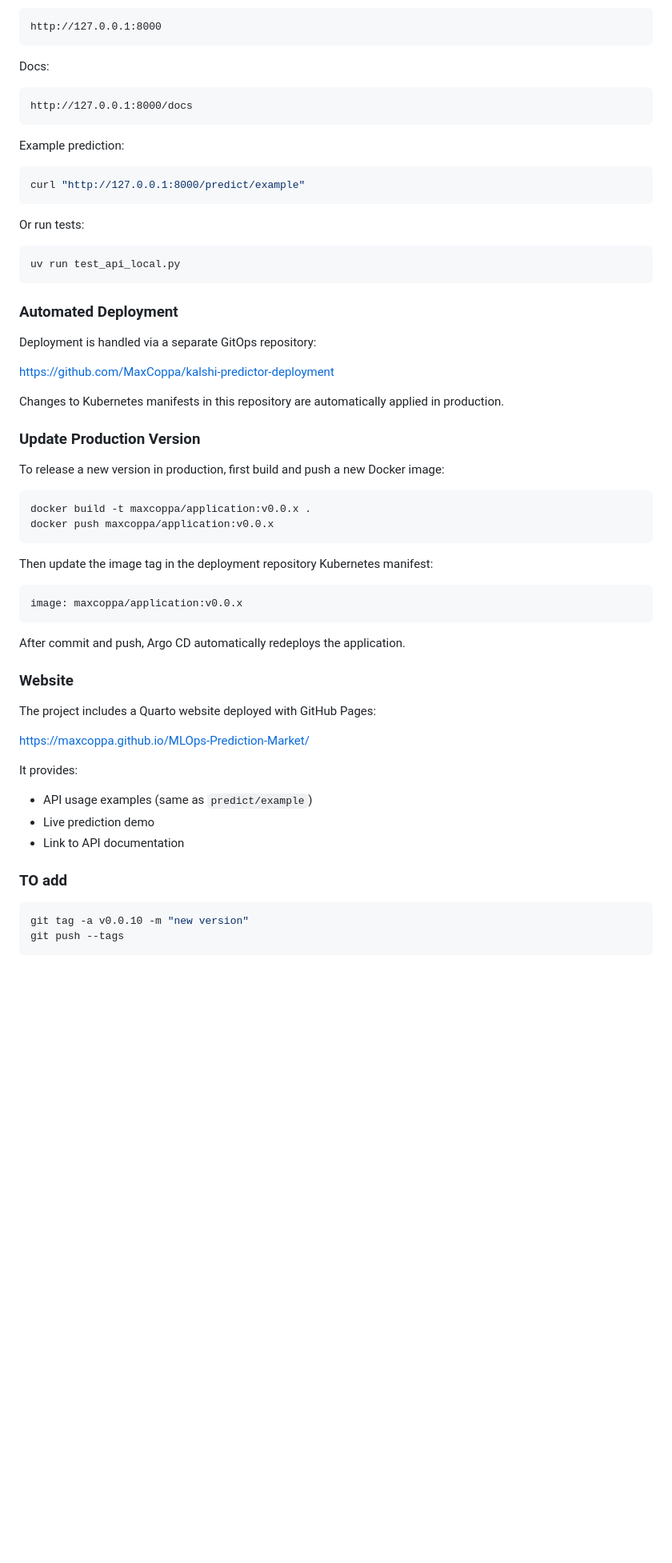
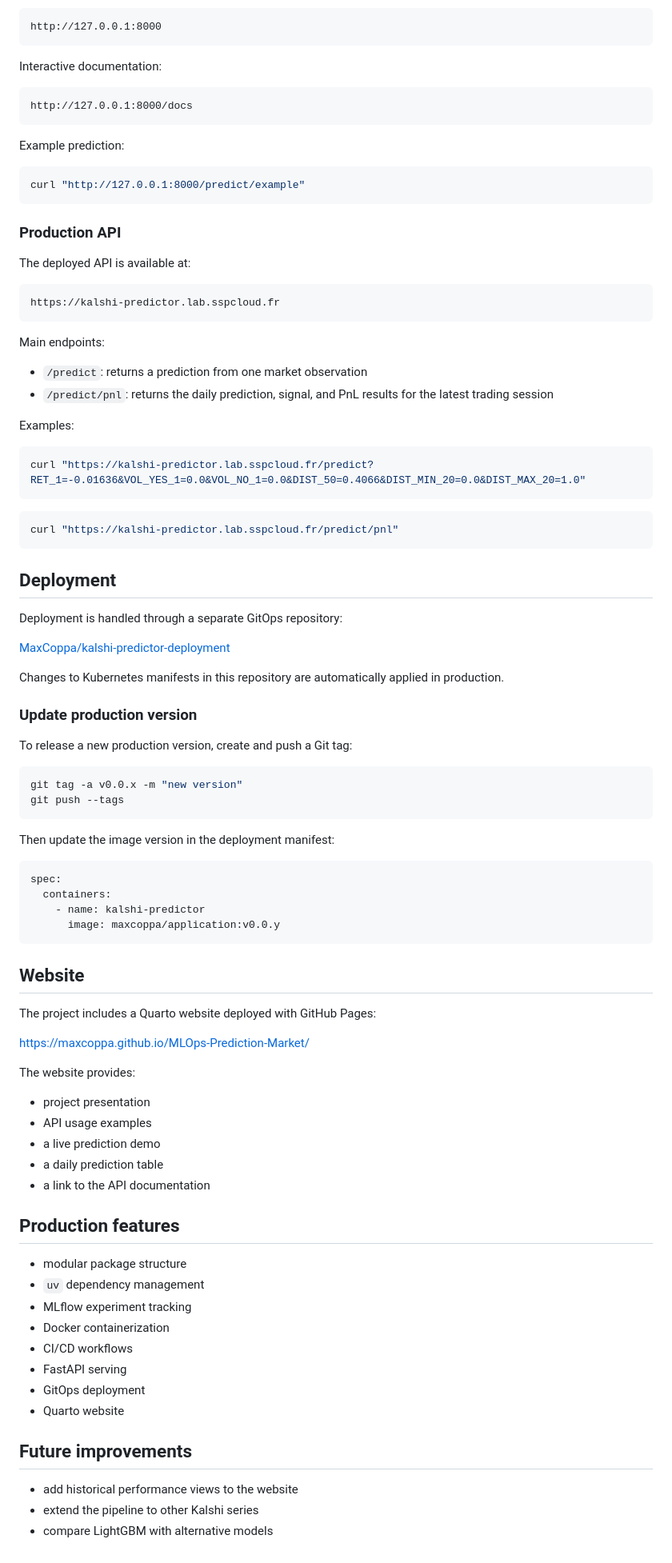
Before and after one commit to MaxCoppa/MLOps-Prediction-Market, a Markdown page: README.md, the part around one of its changes. Shown at 80% size. GitHub-like rendering; blank space fills up the shorter version.

````diff
--- a/README.md
+++ b/README.md
@@ -89,9 +173,9 @@ API:
 http://127.0.0.1:8000
 ```
 
-Docs:
+Interactive documentation:
 
-```
+```text
 http://127.0.0.1:8000/docs
 ```
 
@@ -101,54 +185,82 @@ Example prediction:
 curl "http://127.0.0.1:8000/predict/example"
 ```
 
-Or run tests:
+### Production API
+
+The deployed API is available at:
+
+```text
+https://kalshi-predictor.lab.sspcloud.fr
+```
+
+Main endpoints:
+
+* `/predict`: returns a prediction from one market observation
+* `/predict/pnl`: returns the daily prediction, signal, and PnL results for the latest trading session
+
+Examples:
 
 ```bash
-uv run test_api_local.py
+curl "https://kalshi-predictor.lab.sspcloud.fr/predict?RET_1=-0.01636&VOL_YES_1=0.0&VOL_NO_1=0.0&DIST_50=0.4066&DIST_MIN_20=0.0&DIST_MAX_20=1.0"
 ```
 
-### Automated Deployment
+```bash
+curl "https://kalshi-predictor.lab.sspcloud.fr/predict/pnl"
+```
 
-Deployment is handled via a separate GitOps repository:
+## Deployment
 
-[https://github.com/MaxCoppa/kalshi-predictor-deployment](https://github.com/MaxCoppa/kalshi-predictor-deployment)
+Deployment is handled through a separate GitOps repository:
+
+[MaxCoppa/kalshi-predictor-deployment](https://github.com/MaxCoppa/kalshi-predictor-deployment)
 
 Changes to Kubernetes manifests in this repository are automatically applied in production.
 
+### Update production version
 
-### Update Production Version
-
-To release a new version in production, first build and push a new Docker image:
+To release a new production version, create and push a Git tag:
 
 ```bash
-docker build -t maxcoppa/application:v0.0.x .
-docker push maxcoppa/application:v0.0.x
+git tag -a v0.0.x -m "new version"
+git push --tags
 ```
 
-Then update the image tag in the deployment repository Kubernetes manifest:
+Then update the image version in the deployment manifest:
 
 ```yaml
-image: maxcoppa/application:v0.0.x
+spec:
+  containers:
+    - name: kalshi-predictor
+      image: maxcoppa/application:v0.0.y
 ```
 
-After commit and push, Argo CD automatically redeploys the application.
-
-
-### Website
+## Website
 
 The project includes a Quarto website deployed with GitHub Pages:
 
 [https://maxcoppa.github.io/MLOps-Prediction-Market/](https://maxcoppa.github.io/MLOps-Prediction-Market/)
 
-It provides:
+The website provides:
 
-* API usage examples (same as `predict/example`)
-* Live prediction demo
-* Link to API documentation
+* project presentation
+* API usage examples
+* a live prediction demo
+* a daily prediction table
+* a link to the API documentation
 
-### TO add
+## Production features
 
-```bash
-git tag -a v0.0.10 -m "new version"
-git push --tags
-```
+* modular package structure
+* `uv` dependency management
+* MLflow experiment tracking
+* Docker containerization
+* CI/CD workflows
+* FastAPI serving
+* GitOps deployment
+* Quarto website
+
+## Future improvements
+
+* add historical performance views to the website
+* extend the pipeline to other Kalshi series
+* compare LightGBM with alternative models
````
Also changed, not shown: other parts of README.md (+121 -37 lines).
